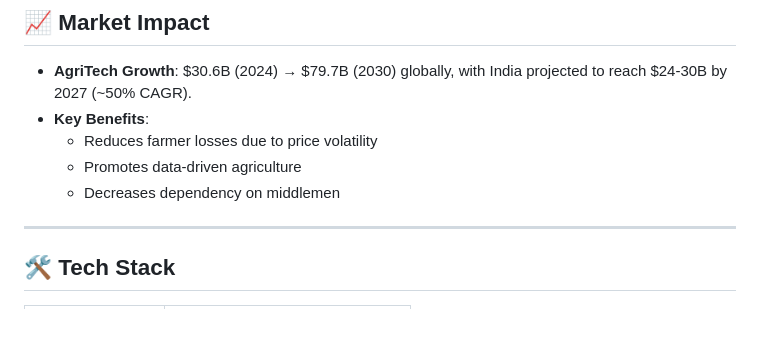
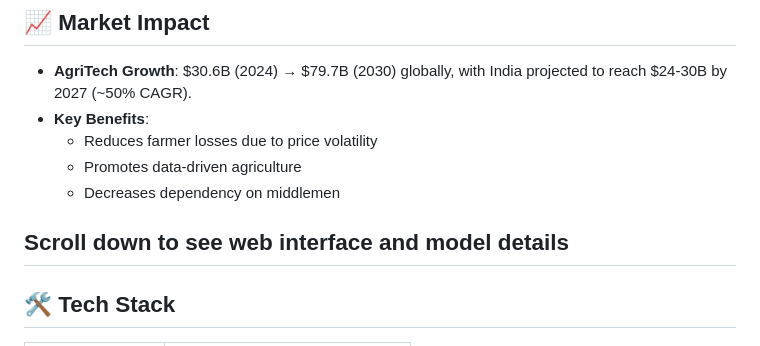
Before and after one commit to archangel2006/AgroNomics, a Markdown page: README.md, the part around the change. Drawn GitHub-style; blank space fills up the shorter version.

```diff
--- a/README.md
+++ b/README.md
@@ -30,6 +30,8 @@ AgroNomics is a web-based machine learning platform that predicts upcoming crop
   - Promotes data-driven agriculture
   - Decreases dependency on middlemen
 
+
+**Scroll down to see web interface and model details**
 ---
 ## 🛠️ Tech Stack
 
```
